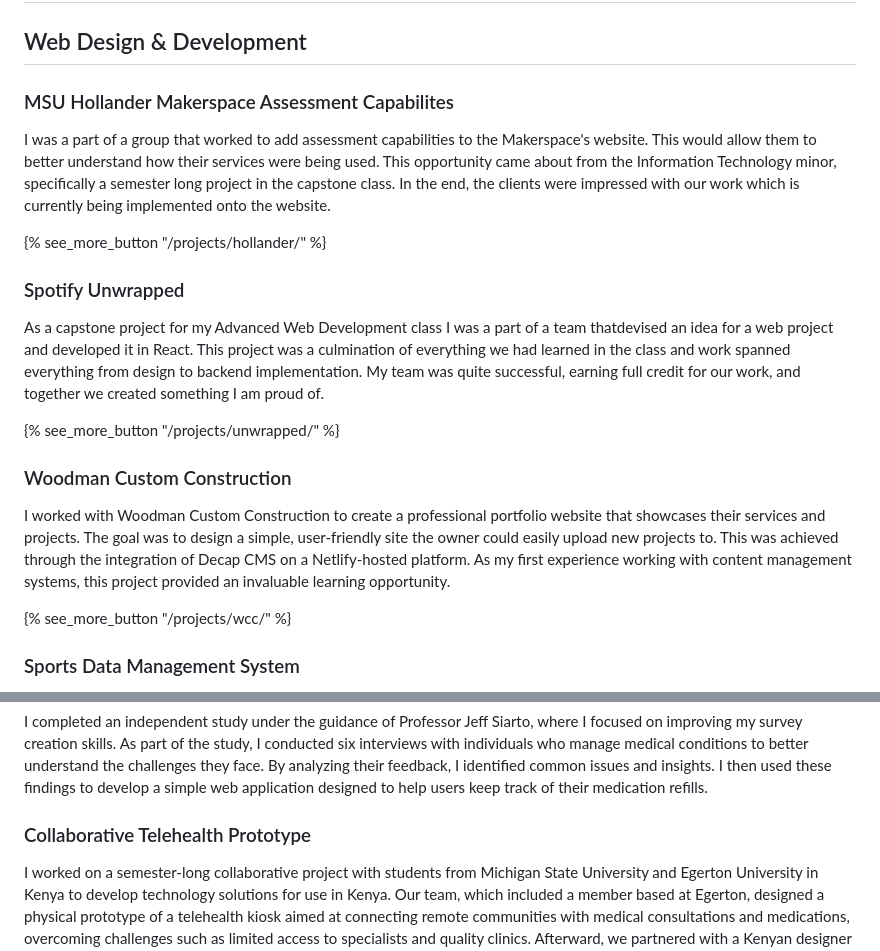
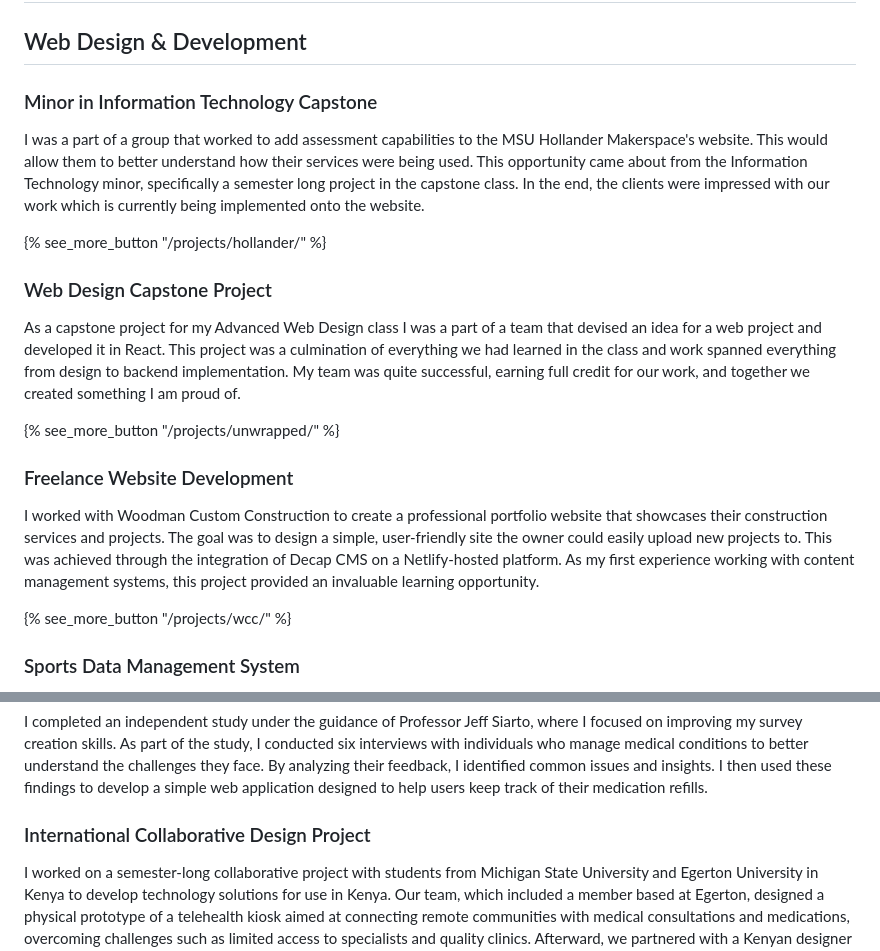
Before and after one commit to nathanjtaylor/Nathan-Portfolio, a Markdown page: projects.md, 2 parts joined by grey strips. GitHub-like rendering.

Commit message:
project header changes

```diff
--- a/projects.md
+++ b/projects.md
@@ -6,19 +6,19 @@ title: Projects
 # Projects
 ## Web Design & Development
 
-### MSU Hollander Makerspace Assessment Capabilites
-I was a part of a group that worked to add assessment capabilities to the Makerspace's website. This would allow them to better understand how their services were being used. This opportunity came about from the Information Technology minor, specifically a semester long project in the capstone class. In the end, the clients were impressed with our work which is currently being implemented onto the website.
+### Minor in Information Technology Capstone
+I was a part of a group that worked to add assessment capabilities to the MSU Hollander Makerspace's website. This would allow them to better understand how their services were being used. This opportunity came about from the Information Technology minor, specifically a semester long project in the capstone class. In the end, the clients were impressed with our work which is currently being implemented onto the website.
 
 {% see_more_button "/projects/hollander/" %}
 
 
-### Spotify Unwrapped
-As a capstone project for my Advanced Web Development class I was a part of a team thatdevised an idea for a web project and developed it in React. This project was a culmination of everything we had learned in the class and work spanned everything from design to backend implementation. My team was quite successful, earning full credit for our work, and together we created something I am proud of.
+### Web Design Capstone Project
+As a capstone project for my Advanced Web Design class I was a part of a team that devised an idea for a web project and developed it in React. This project was a culmination of everything we had learned in the class and work spanned everything from design to backend implementation. My team was quite successful, earning full credit for our work, and together we created something I am proud of.
 
 {% see_more_button "/projects/unwrapped/" %}
 
-### Woodman Custom Construction
-I worked with Woodman Custom Construction to create a professional portfolio website that showcases their services and projects. The goal was to design a simple, user-friendly site the owner could easily upload new projects to. This was achieved through the integration of Decap CMS on a Netlify-hosted platform. As my first experience working with content management systems, this project provided an invaluable learning opportunity.
+### Freelance Website Development
+I worked with Woodman Custom Construction to create a professional portfolio website that showcases their construction services and projects. The goal was to design a simple, user-friendly site the owner could easily upload new projects to. This was achieved through the integration of Decap CMS on a Netlify-hosted platform. As my first experience working with content management systems, this project provided an invaluable learning opportunity.
 
 {% see_more_button "/projects/wcc/" %}
 
@@ -30,7 +30,7 @@ I developed a script to integrate a Google Form with Google Sheets for a Fantasy
 ### Independent Study
 I completed an independent study under the guidance of Professor Jeff Siarto, where I focused on improving my survey creation skills. As part of the study, I conducted six interviews with individuals who manage medical conditions to better understand the challenges they face. By analyzing their feedback, I identified common issues and insights. I then used these findings to develop a simple web application designed to help users keep track of their medication refills.
 
-### Collaborative Telehealth Prototype
+### International Collaborative Design Project
 I worked on a semester-long collaborative project with students from Michigan State University and Egerton University in Kenya to develop technology solutions for use in Kenya. Our team, which included a member based at Egerton, designed a physical prototype of a telehealth kiosk aimed at connecting remote communities with medical consultations and medications, overcoming challenges such as limited access to specialists and quality clinics. Afterward, we partnered with a Kenyan designer to create a high-fidelity version of the prototype.
 
 <button onclick="window.open('https://preview.tanzilzubair.tech/', '_blank');">See More
```
